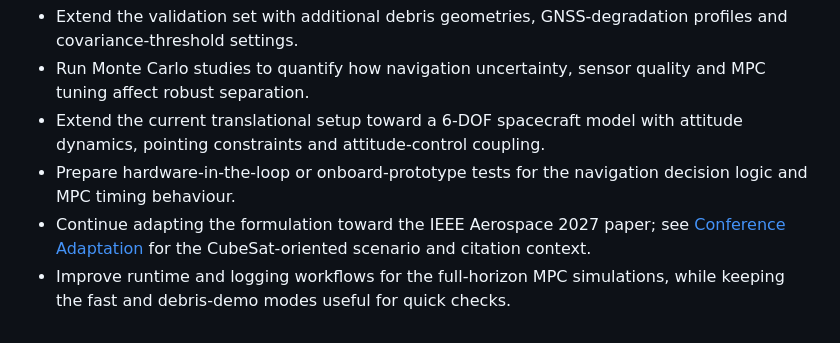
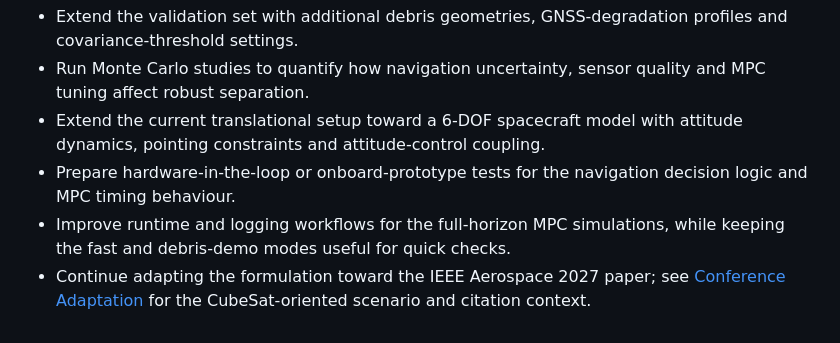
Before and after one commit to enriquev212/INOAS, a Markdown page: docs/results.md, the part around the change. Rendered like a GitHub page.

```diff
--- a/docs/results.md
+++ b/docs/results.md
@@ -67,8 +67,8 @@ For reproducible presentation-style assets, see
   attitude dynamics, pointing constraints and attitude-control coupling.
 - Prepare hardware-in-the-loop or onboard-prototype tests for the navigation
   decision logic and MPC timing behaviour.
+- Improve runtime and logging workflows for the full-horizon MPC simulations,
+  while keeping the fast and debris-demo modes useful for quick checks.
 - Continue adapting the formulation toward the IEEE Aerospace 2027 paper; see
   [Conference Adaptation](conference.md) for the CubeSat-oriented scenario and
   citation context.
-- Improve runtime and logging workflows for the full-horizon MPC simulations,
-  while keeping the fast and debris-demo modes useful for quick checks.
```
Also changed, not shown: docs/model-architecture.md (+6 -6 lines).
